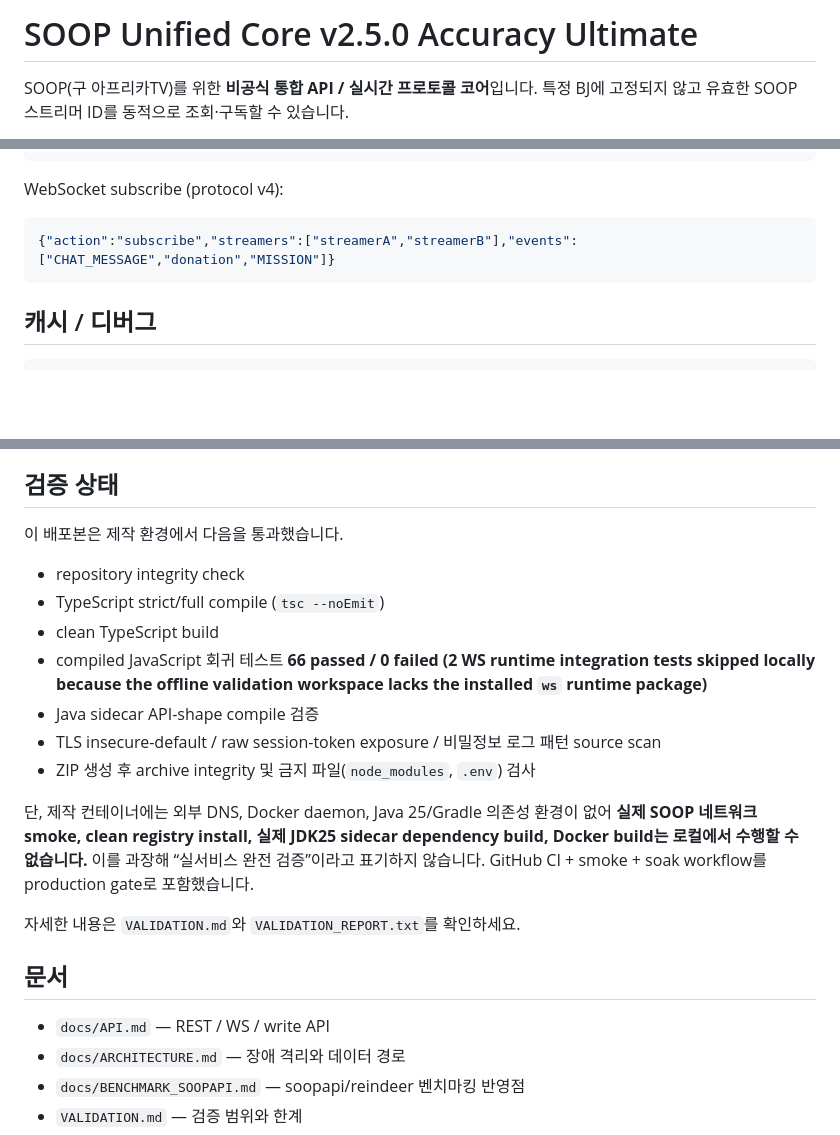
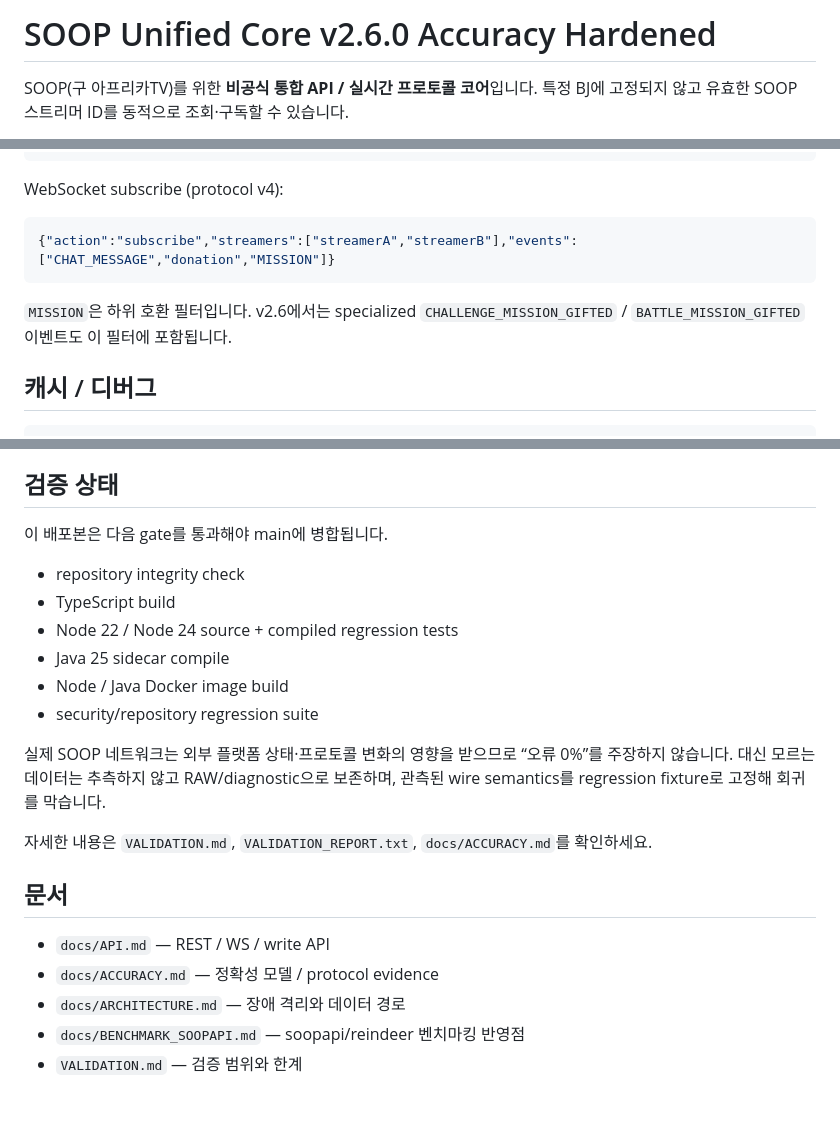
Before and after one commit to chobo-coder11/soop-unified-core-v2, a Markdown page: README.md, 3 parts joined by grey strips. Rendered like a GitHub page; blank space fills up the shorter version.

````diff
--- a/README.md
+++ b/README.md
@@ -1,4 +1,4 @@
-# SOOP Unified Core v2.5.0 Accuracy Ultimate
+# SOOP Unified Core v2.6.0 Accuracy Hardened
 
 SOOP(구 아프리카TV)를 위한 **비공식 통합 API / 실시간 프로토콜 코어**입니다. 특정 BJ에 고정되지 않고 유효한 SOOP 스트리머 ID를 동적으로 조회·구독할 수 있습니다.
 
@@ -167,6 +198,8 @@ WebSocket subscribe (protocol v4):
 {"action":"subscribe","streamers":["streamerA","streamerB"],"events":["CHAT_MESSAGE","donation","MISSION"]}
 ```
 
+`MISSION`은 하위 호환 필터입니다. v2.6에서는 specialized `CHALLENGE_MISSION_GIFTED` / `BATTLE_MISSION_GIFTED` 이벤트도 이 필터에 포함됩니다.
+
 ## 캐시 / 디버그
 
 ```text
@@ -182,23 +215,23 @@ WebSocket subscribe (protocol v4):
 
 ## 검증 상태
 
-이 배포본은 제작 환경에서 다음을 통과했습니다.
+이 배포본은 다음 gate를 통과해야 main에 병합됩니다.
 
 - repository integrity check
-- TypeScript strict/full compile (`tsc --noEmit`)
-- clean TypeScript build
-- compiled JavaScript 회귀 테스트 **66 passed / 0 failed (2 WS runtime integration tests skipped locally because the offline validation workspace lacks the installed `ws` runtime package)**
-- Java sidecar API-shape compile 검증
-- TLS insecure-default / raw session-token exposure / 비밀정보 로그 패턴 source scan
-- ZIP 생성 후 archive integrity 및 금지 파일(`node_modules`, `.env`) 검사
+- TypeScript build
+- Node 22 / Node 24 source + compiled regression tests
+- Java 25 sidecar compile
+- Node / Java Docker image build
+- security/repository regression suite
 
-단, 제작 컨테이너에는 외부 DNS, Docker daemon, Java 25/Gradle 의존성 환경이 없어 **실제 SOOP 네트워크 smoke, clean registry install, 실제 JDK25 sidecar dependency build, Docker build는 로컬에서 수행할 수 없습니다.** 이를 과장해 “실서비스 완전 검증”이라고 표기하지 않습니다. GitHub CI + smoke + soak workflow를 production gate로 포함했습니다.
+실제 SOOP 네트워크는 외부 플랫폼 상태·프로토콜 변화의 영향을 받으므로 “오류 0%”를 주장하지 않습니다. 대신 모르는 데이터는 추측하지 않고 RAW/diagnostic으로 보존하며, 관측된 wire semantics를 regression fixture로 고정해 회귀를 막습니다.
 
-자세한 내용은 `VALIDATION.md`와 `VALIDATION_REPORT.txt`를 확인하세요.
+자세한 내용은 `VALIDATION.md`, `VALIDATION_REPORT.txt`, `docs/ACCURACY.md`를 확인하세요.
 
 ## 문서
 
 - `docs/API.md` — REST / WS / write API
+- `docs/ACCURACY.md` — 정확성 모델 / protocol evidence
 - `docs/ARCHITECTURE.md` — 장애 격리와 데이터 경로
 - `docs/BENCHMARK_SOOPAPI.md` — soopapi/reindeer 벤치마킹 반영점
 - `VALIDATION.md` — 검증 범위와 한계
````
Also changed, not shown: other parts of README.md (+33 -2 lines).
